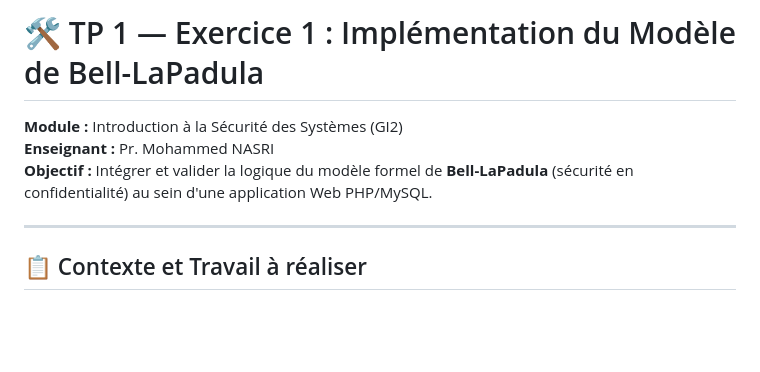
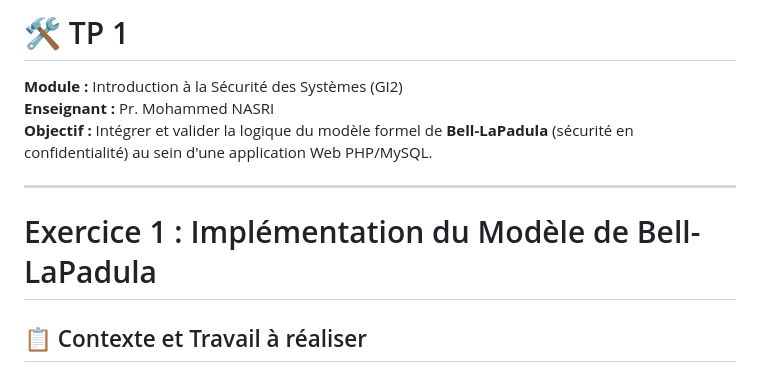
Before and after one commit to nasri-lab/introduction-cybersecurity, a Markdown page: labs/lab1.md, the part around one of its changes. GitHub-like rendering; blank space fills up the shorter version.

```diff
--- a/labs/lab1.md
+++ b/labs/lab1.md
@@ -1,10 +1,12 @@
-# 🛠️ TP 1 — Exercice 1 : Implémentation du Modèle de Bell-LaPadula
+# 🛠️ TP 1
 
 **Module :** Introduction à la Sécurité des Systèmes (GI2)
 **Enseignant :** Pr. Mohammed NASRI
 **Objectif :** Intégrer et valider la logique du modèle formel de **Bell-LaPadula** (sécurité en confidentialité) au sein d'une application Web PHP/MySQL.
 
 ---
+
+# Exercice 1 : Implémentation du Modèle de Bell-LaPadula
 
 ## 📋 Contexte et Travail à réaliser
 
```
Also changed, not shown: other parts of labs/lab1.md (+53 -0 lines).
